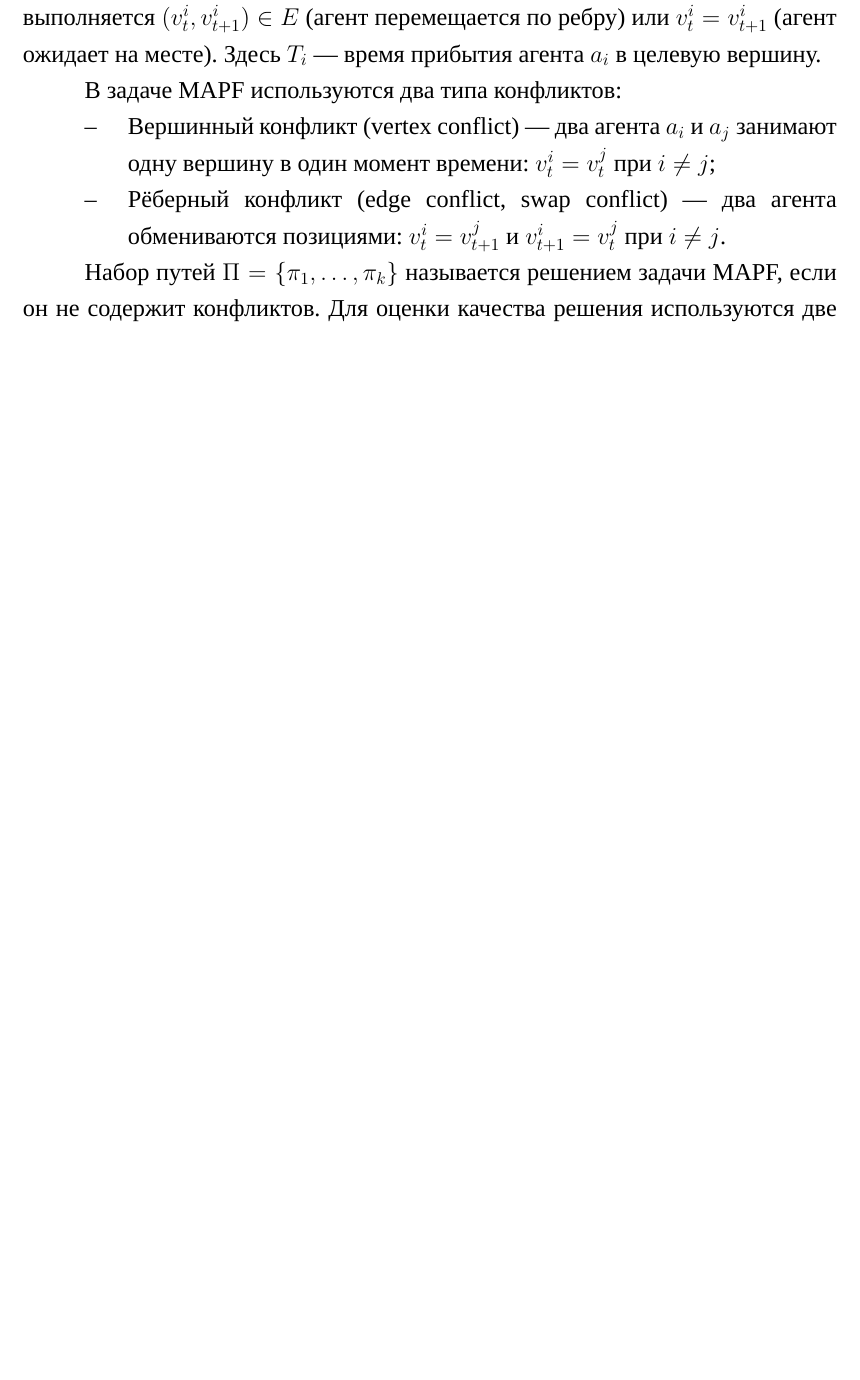
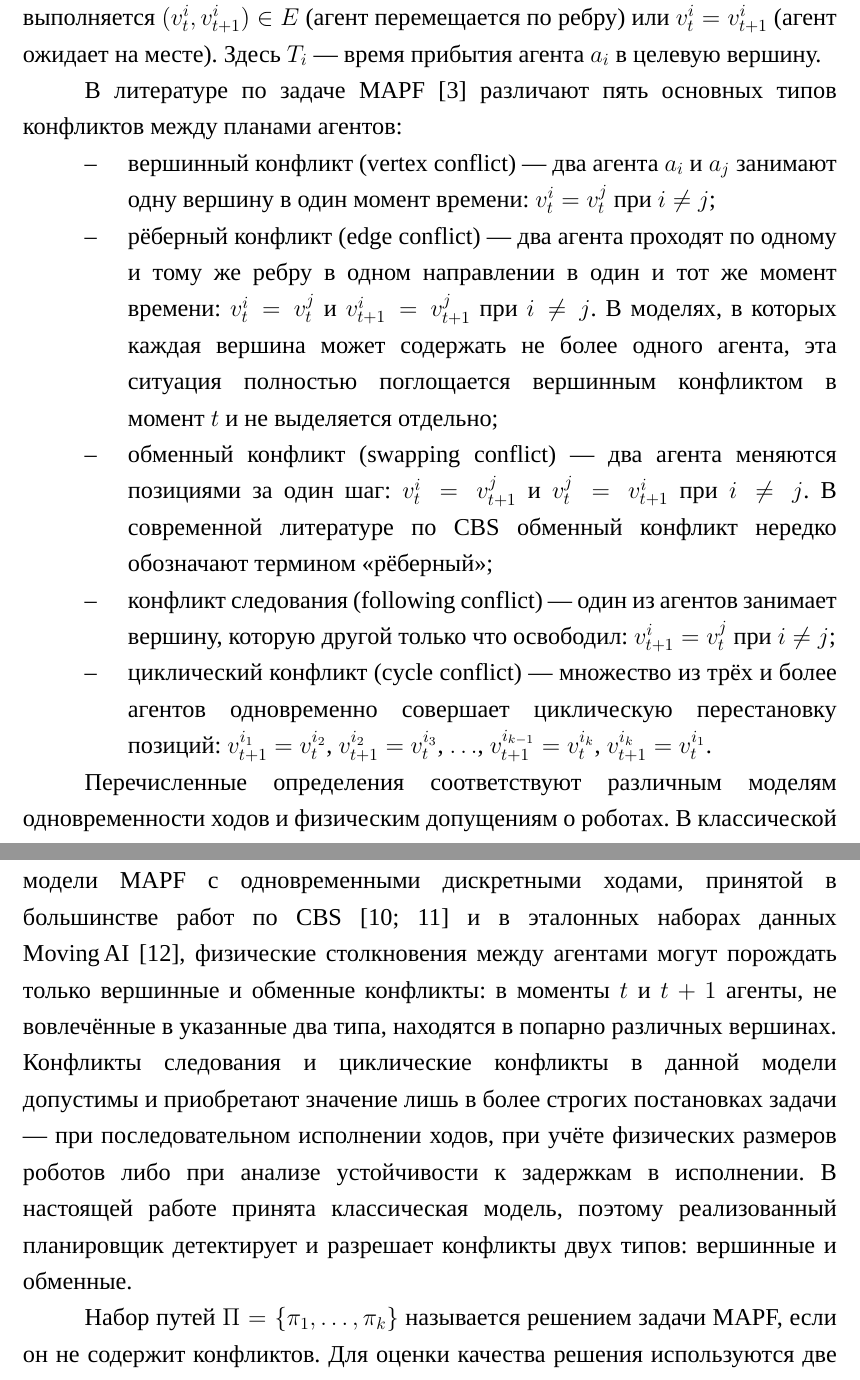
Before and after one commit to KaiserRed/multi_agent_path_planning_comparison, a LaTeX thesis (report/main.tex, which reads report/contents/2-theory.tex): part of page 17 of 53 before the commit and two parts of pages 17 and 18 of 55 after it, the two joined at a grey line, cut so that both start at the same text, the shorter picture padded with empty space. Compiled offline with XeLaTeX; a missing font is replaced by an installed copy or a similar font.

Commit message:
Small changes

```diff
--- a/report/contents/2-theory.tex
+++ b/report/contents/2-theory.tex
@@ -122,12 +122,17 @@
 
 Путь агента $a_i$ представляет собой последовательность вершин $\pi_i = (v_0^i, v_1^i, \ldots, v_{T_i}^i)$, где $v_0^i = s_i$, $v_{T_i}^i = g_i$, и для каждого $t \in \{0, \ldots, T_i - 1\}$ выполняется $(v_t^i, v_{t+1}^i) \in E$ (агент перемещается по ребру) или $v_t^i = v_{t+1}^i$ (агент ожидает на месте). Здесь $T_i$ --- время прибытия агента $a_i$ в целевую вершину.
 
-В задаче MAPF используются два типа конфликтов:
+В литературе по задаче MAPF~\cite{stern2019mapf} различают пять основных типов конфликтов между планами агентов:
 
 \begin{itemize}
-    \item Вершинный конфликт (vertex conflict) --- два агента $a_i$ и $a_j$ занимают одну вершину в один момент времени: $v_t^i = v_t^j$ при $i \neq j$;
-    \item Рёберный конфликт (edge conflict, swap conflict) --- два агента обмениваются позициями: $v_t^i = v_{t+1}^j$ и $v_{t+1}^i = v_t^j$ при $i \neq j$.
+    \item вершинный конфликт (vertex conflict) --- два агента $a_i$ и $a_j$ занимают одну вершину в один момент времени: $v_t^i = v_t^j$ при $i \neq j$;
+    \item рёберный конфликт (edge conflict) --- два агента проходят по одному и тому же ребру в одном направлении в один и тот же момент времени: $v_t^i = v_t^j$ и $v_{t+1}^i = v_{t+1}^j$ при $i \neq j$. В моделях, в которых каждая вершина может содержать не более одного агента, эта ситуация полностью поглощается вершинным конфликтом в момент $t$ и не выделяется отдельно;
+    \item обменный конфликт (swapping conflict) --- два агента меняются позициями за один шаг: $v_t^i = v_{t+1}^j$ и $v_t^j = v_{t+1}^i$ при $i \neq j$. В современной литературе по CBS обменный конфликт нередко обозначают термином <<рёберный>>;
+    \item конфликт следования (following conflict) --- один из агентов занимает вершину, которую другой только что освободил: $v_{t+1}^i = v_t^j$ при $i \neq j$;
+    \item циклический конфликт (cycle conflict) --- множество из трёх и более агентов одновременно совершает циклическую перестановку позиций: $v_{t+1}^{i_1} = v_t^{i_2}$, $v_{t+1}^{i_2} = v_t^{i_3}$, $\ldots$, $v_{t+1}^{i_{k-1}} = v_t^{i_k}$, $v_{t+1}^{i_k} = v_t^{i_1}$.
 \end{itemize}
+
+Перечисленные определения соответствуют различным моделям одновременности ходов и физическим допущениям о роботах. В классической модели MAPF с одновременными дискретными ходами, принятой в большинстве работ по CBS~\cite{sharon2015cbs, li2021eecbs} и в эталонных наборах данных Moving\,AI~\cite{sturtevant2012benchmarks}, физические столкновения между агентами могут порождать только вершинные и обменные конфликты: в моменты $t$ и $t+1$ агенты, не вовлечённые в указанные два типа, находятся в попарно различных вершинах. Конфликты следования и циклические конфликты в данной модели допустимы и приобретают значение лишь в более строгих постановках задачи --- при последовательном исполнении ходов, при учёте физических размеров роботов либо при анализе устойчивости к задержкам в исполнении. В настоящей работе принята классическая модель, поэтому реализованный планировщик детектирует и разрешает конфликты двух типов: вершинные и обменные.
 
 Набор путей $\Pi = \{\pi_1, \ldots, \pi_k\}$ называется решением задачи MAPF, если он не содержит конфликтов. Для оценки качества решения используются две основные метрики:
 
```
Also changed, not shown: report/contents/4-results.tex (+13 -0 lines), report/main.pdf, 1 other file.
